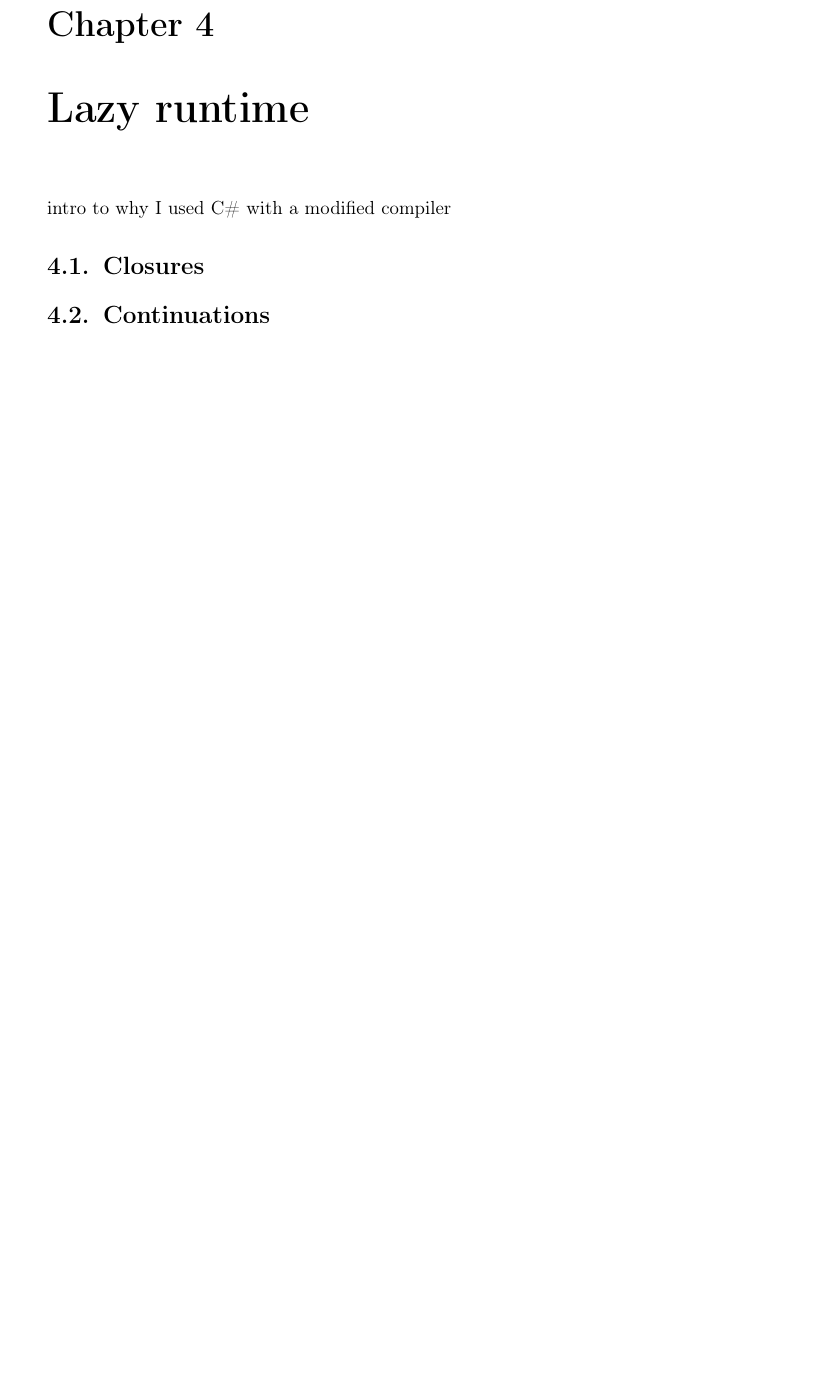
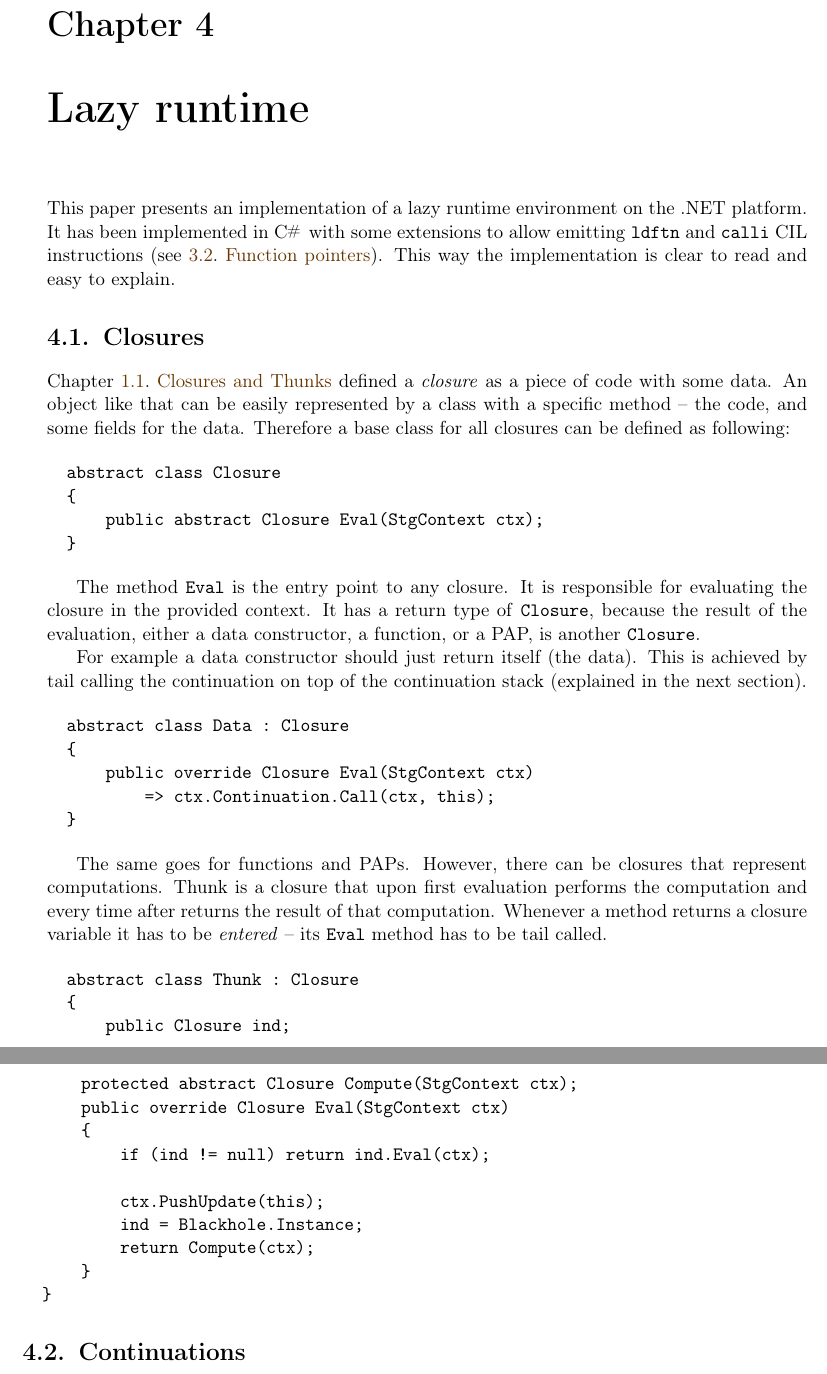
Before and after one commit to manio143/Lazer, a LaTeX thesis (thesis/lazy_dotnet.tex): part of page 19 of 30 before the commit and two parts of pages 19 and 20 of 30 after it, the two joined at a grey line, cut so that both start at the same text, the shorter picture padded with empty space. Compiled offline with pdfLaTeX.

Commit message:
[thesis] Add chapter 4.1 (to be changed)

```diff
--- a/thesis/lazy_dotnet.tex
+++ b/thesis/lazy_dotnet.tex
@@ -5,6 +5,7 @@
 \usepackage{color}
 \usepackage{hyperref}
 \usepackage{graphicx}
+\usepackage{fancyvrb}
 
 % Dane magistranta:
 \autor{Marian Dziubiak}{370784}
@@ -556,9 +557,64 @@ to compare cases.
 \chapter{Lazy runtime}\label{r:runtime}
 % ##########################
 
-intro to why I used C\# with a modified compiler
+This paper presents an implementation of a lazy runtime environment
+on the .NET platform. It has been implemented in C\shrp with some
+extensions to allow emitting \texttt{ldftn} and \texttt{calli}
+CIL instructions (see \myref{ldftn}). This way the implementation
+is clear to read and easy to explain.
 
 \section{Closures}
+Chapter \myref{s:closures} defined a \textit{closure} as a piece of
+code with some data. An object like that can be easily represented
+by a class with a specific method -- the code, and some fields for the data.
+Therefore a base class for all closures can be defined as following:
+
+\begin{verbatim}
+  abstract class Closure
+  {
+      public abstract Closure Eval(StgContext ctx);
+  }
+\end{verbatim}
+
+The method \texttt{Eval} is the entry point to any closure. It is responsible for
+evaluating the closure in the provided context.
+It has a return type of \texttt{Closure}, because the result of the evaluation,
+either a data constructor, a function, or a PAP, is another \texttt{Closure}.
+
+For example a data constructor should just return itself (the data).
+This is achieved by tail calling the continuation on top of the
+continuation stack (explained in the next section).
+
+\begin{verbatim}
+  abstract class Data : Closure
+  {
+      public override Closure Eval(StgContext ctx)
+          => ctx.Continuation.Call(ctx, this);
+  }
+\end{verbatim}
+
+The same goes for functions and PAPs. However, there can be
+closures that represent computations. Thunk is a closure
+that upon first evaluation performs the computation
+and every time after returns the result of that computation.
+Whenever a method returns a closure variable it has to be \textit{entered}
+-- its \texttt{Eval} method has to be tail called.
+
+\begin{verbatim}
+  abstract class Thunk : Closure
+  {
+      public Closure ind;
+      protected abstract Closure Compute(StgContext ctx);
+      public override Closure Eval(StgContext ctx)
+      {
+          if (ind != null) return ind.Eval(ctx);
+
+          ctx.PushUpdate(this);
+          ind = Blackhole.Instance;
+          return Compute(ctx);
+      }
+  }
+\end{verbatim}
 
 \section{Continuations}
 
```
Also changed, not shown: thesis/lazy_dotnet.tex (2 more changed lines).
